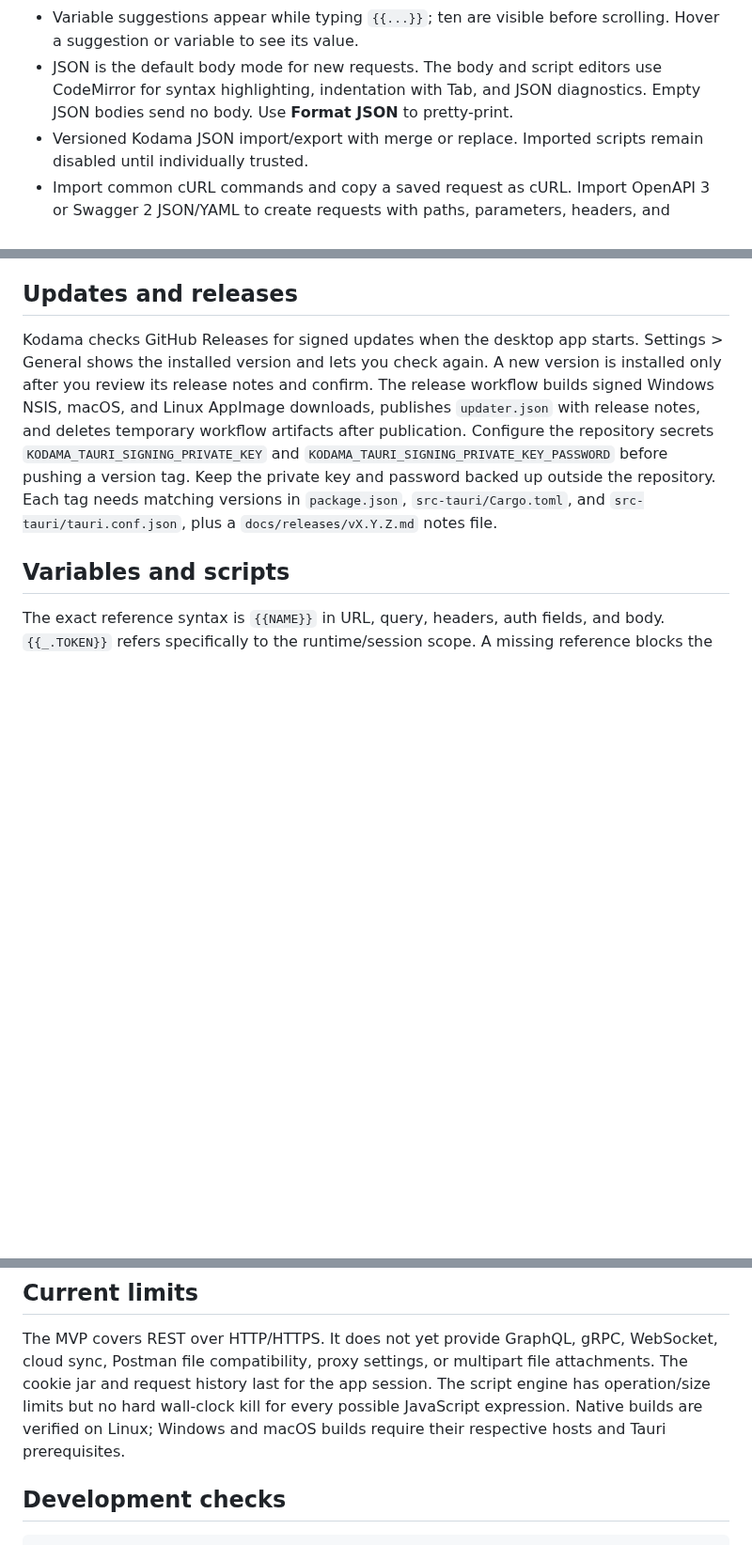
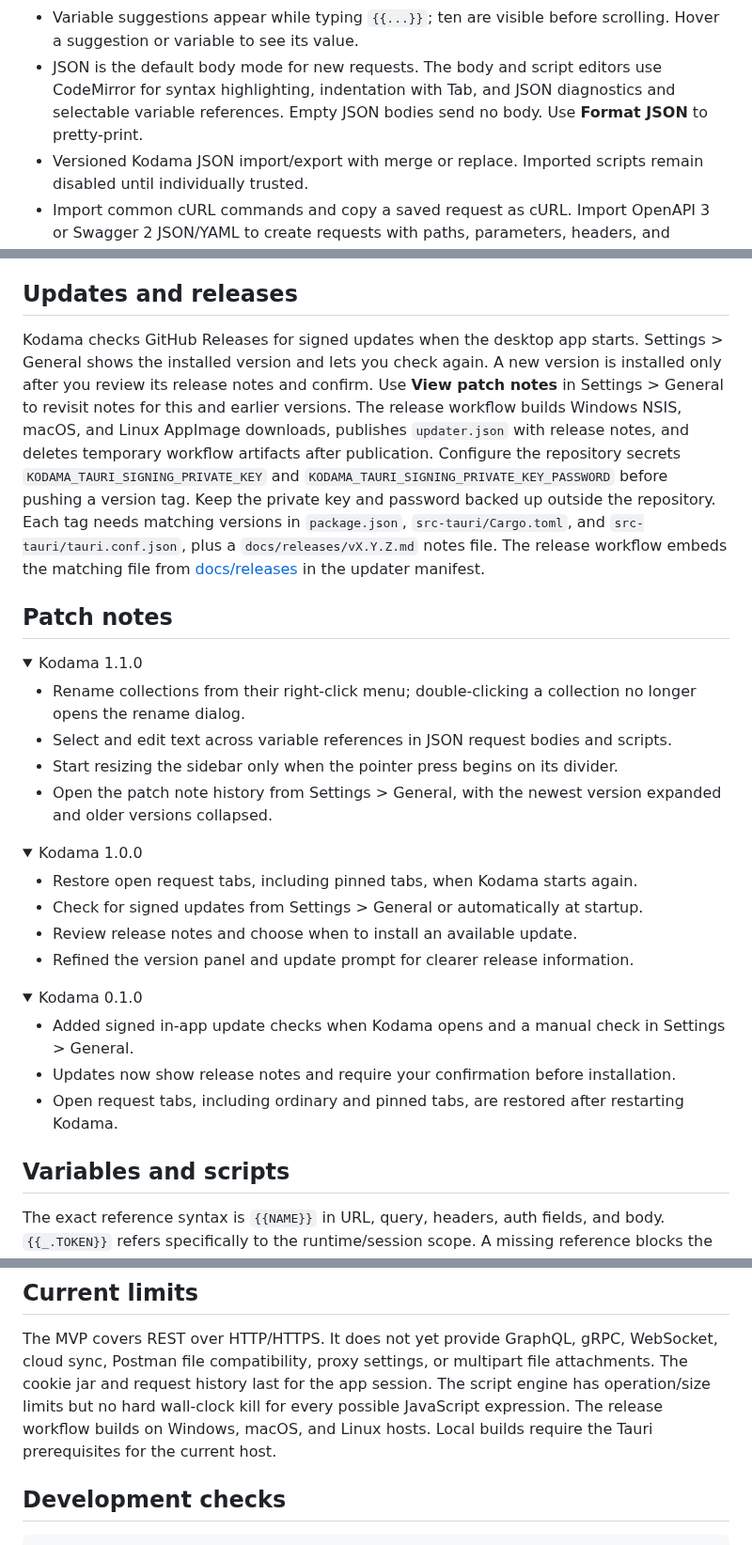
Before and after one commit to gustawalk/kodama, a Markdown page: README.md, 3 parts joined by grey strips. Shown at 94% size. Rendered like a GitHub page; folded sections open; blank space fills up the shorter version.

```diff
--- a/README.md
+++ b/README.md
@@ -80,7 +81,8 @@ are not published as GitHub Releases.
   scrolling. Hover a suggestion or variable to see its value.
 - JSON is the default body mode for new requests. The body and script editors
   use CodeMirror for syntax highlighting, indentation with Tab, and JSON
-  diagnostics. Empty JSON bodies send no body. Use **Format JSON** to pretty-print.
+  diagnostics and selectable variable references. Empty JSON bodies send no body.
+  Use **Format JSON** to pretty-print.
 - Versioned Kodama JSON import/export with merge or replace. Imported scripts
   remain disabled until individually trusted.
 - Import common cURL commands and copy a saved request as cURL. Import OpenAPI
@@ -111,7 +113,8 @@ are not published as GitHub Releases.
 Kodama checks GitHub Releases for signed updates when the desktop app starts.
 Settings > General shows the installed version and lets you check again. A new
 version is installed only after you review its release notes and confirm.
-The release workflow builds signed Windows NSIS, macOS, and Linux AppImage
+Use **View patch notes** in Settings > General to revisit notes for this and earlier versions.
+The release workflow builds Windows NSIS, macOS, and Linux AppImage
 downloads, publishes `updater.json` with release notes, and deletes temporary
 workflow artifacts after publication. Configure the repository secrets
 `KODAMA_TAURI_SIGNING_PRIVATE_KEY` and
@@ -119,3 +122,35 @@ workflow artifacts after publication. Configure the repository secrets
 Keep the private key and password backed up outside the repository. Each tag
 needs matching versions in `package.json`, `src-tauri/Cargo.toml`, and
 `src-tauri/tauri.conf.json`, plus a `docs/releases/vX.Y.Z.md` notes file.
+The release workflow embeds the matching file from [docs/releases](docs/releases/README.md)
+in the updater manifest.
+
+## Patch notes
+
+<details open>
+<summary>Kodama 1.1.0</summary>
+
+- Rename collections from their right-click menu; double-clicking a collection no longer opens the rename dialog.
+- Select and edit text across variable references in JSON request bodies and scripts.
+- Start resizing the sidebar only when the pointer press begins on its divider.
+- Open the patch note history from Settings > General, with the newest version expanded and older versions collapsed.
+
+</details>
+
+<details>
+<summary>Kodama 1.0.0</summary>
+
+- Restore open request tabs, including pinned tabs, when Kodama starts again.
+- Check for signed updates from Settings > General or automatically at startup.
+- Review release notes and choose when to install an available update.
+- Refined the version panel and update prompt for clearer release information.
+
+</details>
+
+<details>
+<summary>Kodama 0.1.0</summary>
+
+- Added signed in-app update checks when Kodama opens and a manual check in Settings > General.
+- Updates now show release notes and require your confirmation before installation.
+- Open request tabs, including ordinary and pinned tabs, are restored after restarting Kodama.
+
@@ -209,8 +245,8 @@ WebSocket, cloud sync, Postman file compatibility, proxy settings, or multipart
 file attachments. The cookie jar and request history last for the app session.
 The script engine has
 operation/size limits but no hard wall-clock kill for every possible JavaScript
-expression. Native builds are verified on Linux; Windows and macOS builds
-require their respective hosts and Tauri prerequisites.
+expression. The release workflow builds on Windows, macOS, and Linux hosts.
+Local builds require the Tauri prerequisites for the current host.
 
 ## Development checks
 
```
Also changed, not shown: other parts of README.md (+9 -7 lines), .notebook/updater-release.md (+2 -1 lines), docs/releases/README.md (+33 -2 lines), assets/screenshots/response-right.png, assets/screenshots/workspace.png.
